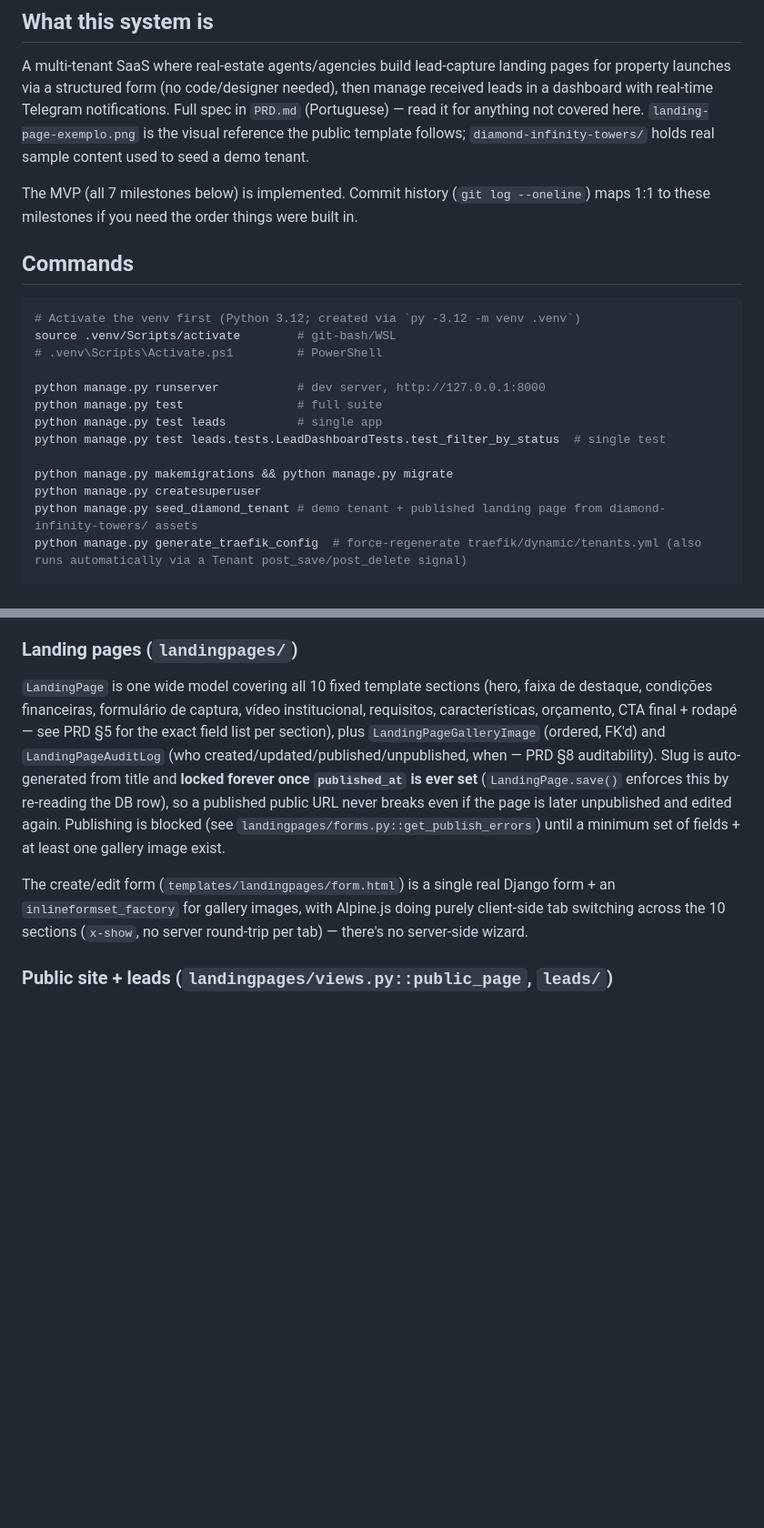
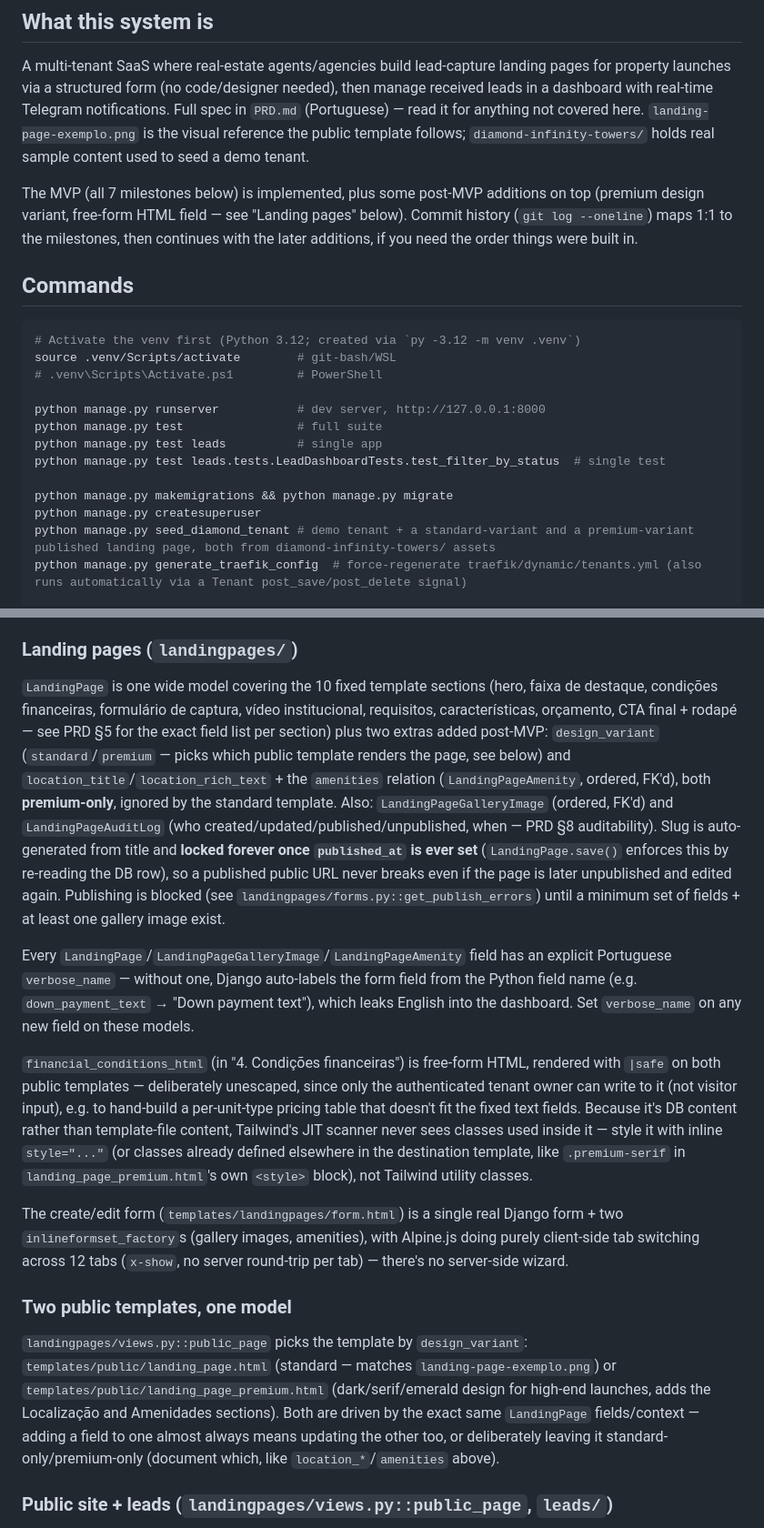
Before and after one commit to leonadito/agipages, a Markdown page: CLAUDE.md, 2 parts joined by grey strips. Shown at 91% size. GitHub-like rendering; blank space fills up the shorter version.

Commit message:
Atualiza CLAUDE.md com as adicoes pos-MVP
Documenta design_variant (standard/premium), os dois templates
publicos, LandingPageAmenity/localizacao (premium-only), o campo
financial_conditions_html (HTML livre, |safe, fora do alcance do
Tailwind JIT) e a necessidade de verbose_name em portugues em todo
campo novo do LandingPage.

```diff
--- a/CLAUDE.md
+++ b/CLAUDE.md
@@ -6,7 +6,7 @@ This file provides guidance to Claude Code (claude.ai/code) when working with co
 
 A multi-tenant SaaS where real-estate agents/agencies build lead-capture landing pages for property launches via a structured form (no code/designer needed), then manage received leads in a dashboard with real-time Telegram notifications. Full spec in `PRD.md` (Portuguese) — read it for anything not covered here. `landing-page-exemplo.png` is the visual reference the public template follows; `diamond-infinity-towers/` holds real sample content used to seed a demo tenant.
 
-The MVP (all 7 milestones below) is implemented. Commit history (`git log --oneline`) maps 1:1 to these milestones if you need the order things were built in.
+The MVP (all 7 milestones below) is implemented, plus some post-MVP additions on top (premium design variant, free-form HTML field — see "Landing pages" below). Commit history (`git log --oneline`) maps 1:1 to the milestones, then continues with the later additions, if you need the order things were built in.
 
 ## Commands
 
@@ -22,7 +22,7 @@ python manage.py test leads.tests.LeadDashboardTests.test_filter_by_status  # si
 
 python manage.py makemigrations && python manage.py migrate
 python manage.py createsuperuser
-python manage.py seed_diamond_tenant # demo tenant + published landing page from diamond-infinity-towers/ assets
+python manage.py seed_diamond_tenant # demo tenant + a standard-variant and a premium-variant published landing page, both from diamond-infinity-towers/ assets
 python manage.py generate_traefik_config  # force-regenerate traefik/dynamic/tenants.yml (also runs automatically via a Tenant post_save/post_delete signal)
 
 # Tailwind (run from frontend/, or --prefix from repo root)
@@ -46,9 +46,17 @@ The public site is the one place a URL segment IS allowed to resolve a tenant (`
 
 ### Landing pages (`landingpages/`)
 
-`LandingPage` is one wide model covering all 10 fixed template sections (hero, faixa de destaque, condições financeiras, formulário de captura, vídeo institucional, requisitos, características, orçamento, CTA final + rodapé — see PRD §5 for the exact field list per section), plus `LandingPageGalleryImage` (ordered, FK'd) and `LandingPageAuditLog` (who created/updated/published/unpublished, when — PRD §8 auditability). Slug is auto-generated from title and **locked forever once `published_at` is ever set** (`LandingPage.save()` enforces this by re-reading the DB row), so a published public URL never breaks even if the page is later unpublished and edited again. Publishing is blocked (see `landingpages/forms.py::get_publish_errors`) until a minimum set of fields + at least one gallery image exist.
+`LandingPage` is one wide model covering the 10 fixed template sections (hero, faixa de destaque, condições financeiras, formulário de captura, vídeo institucional, requisitos, características, orçamento, CTA final + rodapé — see PRD §5 for the exact field list per section) plus two extras added post-MVP: `design_variant` (`standard`/`premium` — picks which public template renders the page, see below) and `location_title`/`location_rich_text` + the `amenities` relation (`LandingPageAmenity`, ordered, FK'd), both **premium-only**, ignored by the standard template. Also: `LandingPageGalleryImage` (ordered, FK'd) and `LandingPageAuditLog` (who created/updated/published/unpublished, when — PRD §8 auditability). Slug is auto-generated from title and **locked forever once `published_at` is ever set** (`LandingPage.save()` enforces this by re-reading the DB row), so a published public URL never breaks even if the page is later unpublished and edited again. Publishing is blocked (see `landingpages/forms.py::get_publish_errors`) until a minimum set of fields + at least one gallery image exist.
 
-The create/edit form (`templates/landingpages/form.html`) is a single real Django form + an `inlineformset_factory` for gallery images, with Alpine.js doing purely client-side tab switching across the 10 sections (`x-show`, no server round-trip per tab) — there's no server-side wizard.
+Every `LandingPage`/`LandingPageGalleryImage`/`LandingPageAmenity` field has an explicit Portuguese `verbose_name` — without one, Django auto-labels the form field from the Python field name (e.g. `down_payment_text` → "Down payment text"), which leaks English into the dashboard. Set `verbose_name` on any new field on these models.
+
+`financial_conditions_html` (in "4. Condições financeiras") is free-form HTML, rendered with `|safe` on both public templates — deliberately unescaped, since only the authenticated tenant owner can write to it (not visitor input), e.g. to hand-build a per-unit-type pricing table that doesn't fit the fixed text fields. Because it's DB content rather than template-file content, Tailwind's JIT scanner never sees classes used inside it — style it with inline `style="..."` (or classes already defined elsewhere in the destination template, like `.premium-serif` in `landing_page_premium.html`'s own `<style>` block), not Tailwind utility classes.
+
+The create/edit form (`templates/landingpages/form.html`) is a single real Django form + two `inlineformset_factory`s (gallery images, amenities), with Alpine.js doing purely client-side tab switching across 12 tabs (`x-show`, no server round-trip per tab) — there's no server-side wizard.
+
+### Two public templates, one model
+
+`landingpages/views.py::public_page` picks the template by `design_variant`: `templates/public/landing_page.html` (standard — matches `landing-page-exemplo.png`) or `templates/public/landing_page_premium.html` (dark/serif/emerald design for high-end launches, adds the Localização and Amenidades sections). Both are driven by the exact same `LandingPage` fields/context — adding a field to one almost always means updating the other too, or deliberately leaving it standard-only/premium-only (document which, like `location_*`/`amenities` above).
 
 ### Public site + leads (`landingpages/views.py::public_page`, `leads/`)
 
```
